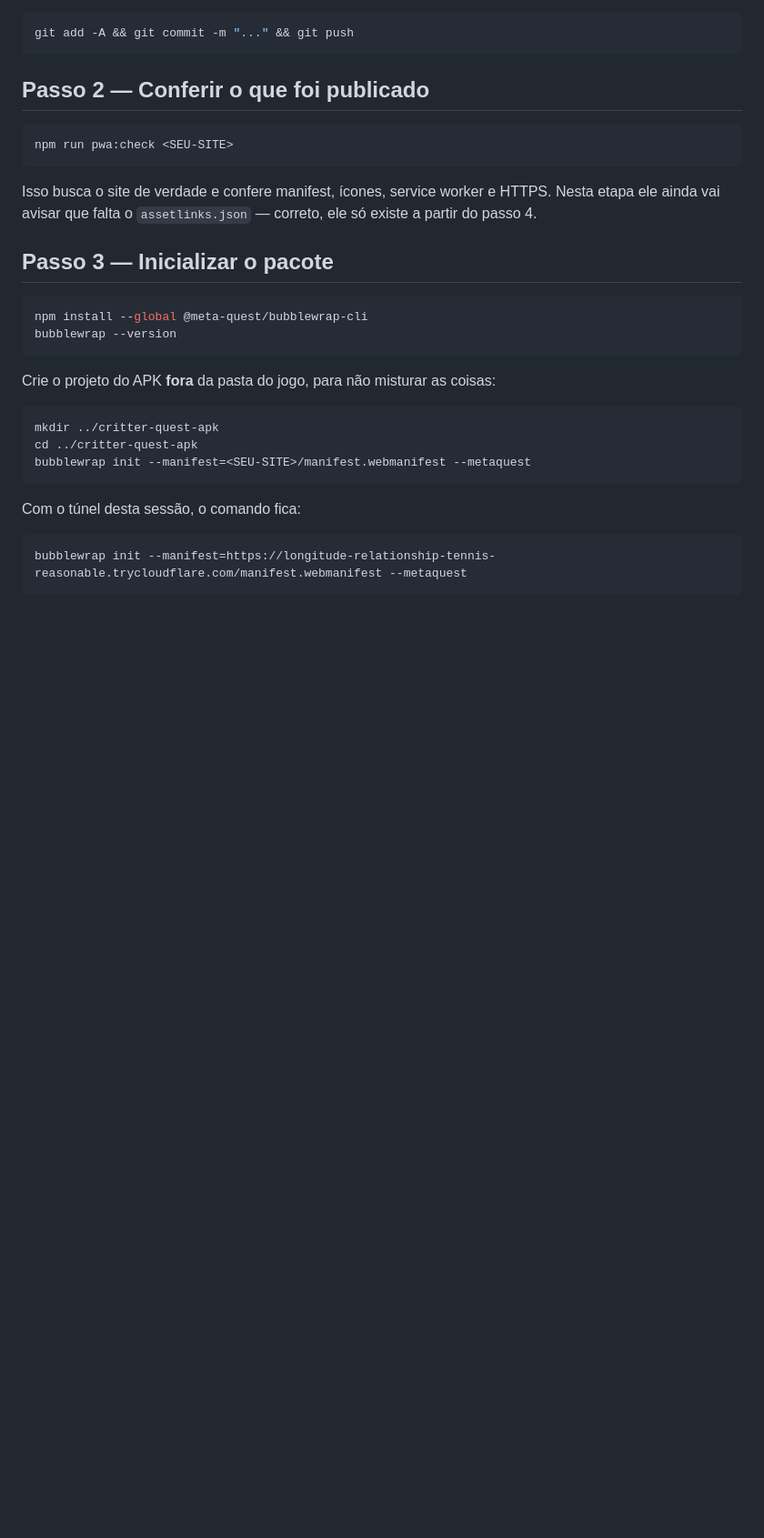
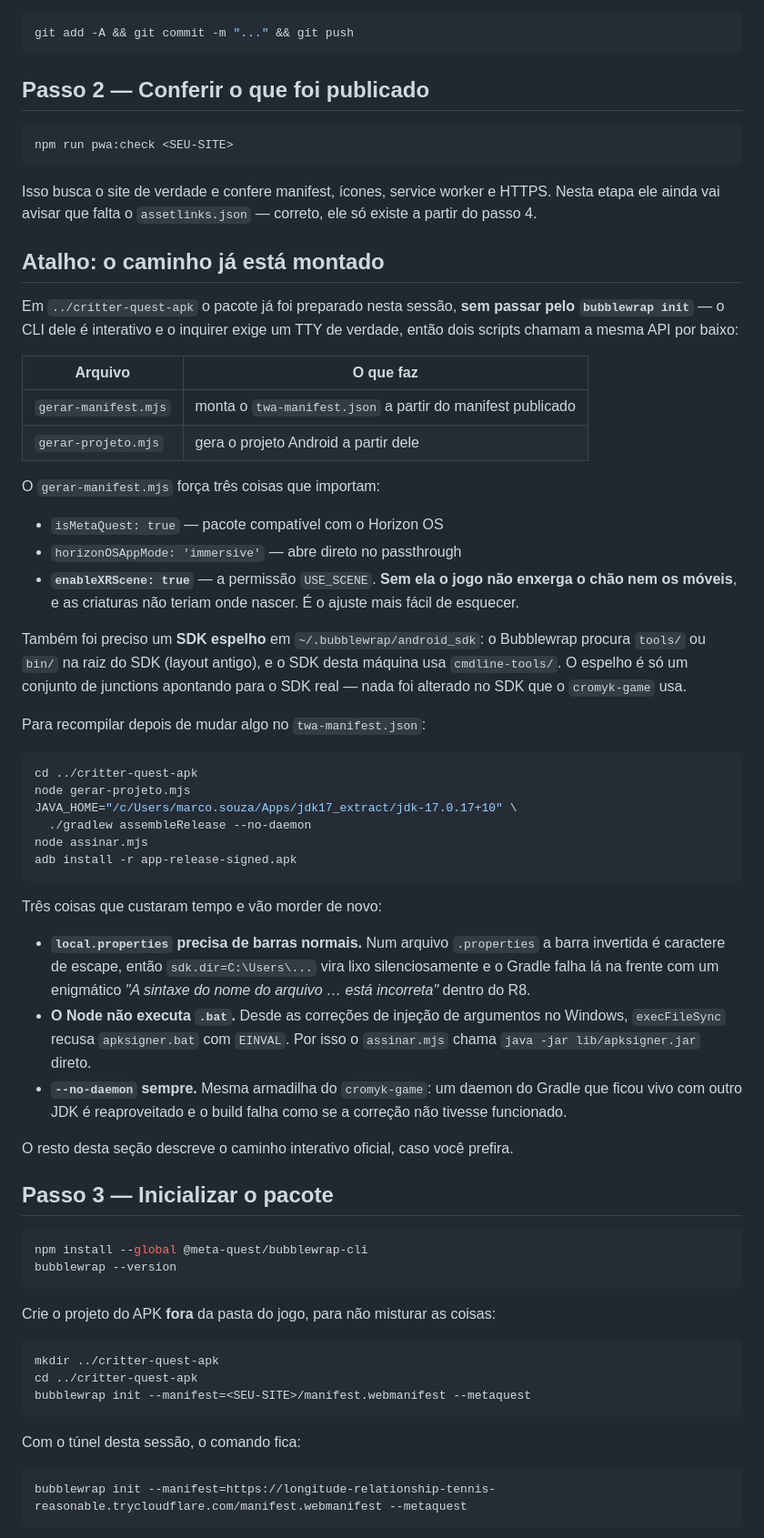
Before and after one commit to Cromyk/cromyk.github.io, a Markdown page: GUIA-QUEST.md, the part around the change. Shown at 91% size. GitHub-like rendering; blank space fills up the shorter version.

Commit message:
Documenta o empacotamento do APK que foi feito de ponta a ponta
O caminho não-interativo (gerar-manifest/gerar-projeto chamando a API do
Bubblewrap), o SDK espelho, e as três armadilhas do Windows: escapes em
local.properties, .bat no execFileSync e o daemon do Gradle.

Co-Authored-By: Claude Opus 5 (1M context) <noreply@anthropic.com>

````diff
--- a/GUIA-QUEST.md
+++ b/GUIA-QUEST.md
@@ -101,6 +101,56 @@ npm run pwa:check <SEU-SITE>
 Isso busca o site de verdade e confere manifest, ícones, service worker e HTTPS.
 Nesta etapa ele ainda vai avisar que falta o `assetlinks.json` — correto, ele só
 existe a partir do passo 4.
+
+## Atalho: o caminho já está montado
+
+Em `../critter-quest-apk` o pacote já foi preparado nesta sessão, **sem passar
+pelo `bubblewrap init`** — o CLI dele é interativo e o inquirer exige um TTY de
+verdade, então dois scripts chamam a mesma API por baixo:
+
+| Arquivo | O que faz |
+|---|---|
+| `gerar-manifest.mjs` | monta o `twa-manifest.json` a partir do manifest publicado |
+| `gerar-projeto.mjs` | gera o projeto Android a partir dele |
+
+O `gerar-manifest.mjs` força três coisas que importam:
+
+- `isMetaQuest: true` — pacote compatível com o Horizon OS
+- `horizonOSAppMode: 'immersive'` — abre direto no passthrough
+- **`enableXRScene: true`** — a permissão `USE_SCENE`. **Sem ela o jogo não
+  enxerga o chão nem os móveis**, e as criaturas não teriam onde nascer. É o
+  ajuste mais fácil de esquecer.
+
+Também foi preciso um **SDK espelho** em `~/.bubblewrap/android_sdk`: o
+Bubblewrap procura `tools/` ou `bin/` na raiz do SDK (layout antigo), e o SDK
+desta máquina usa `cmdline-tools/`. O espelho é só um conjunto de junctions
+apontando para o SDK real — nada foi alterado no SDK que o `cromyk-game` usa.
+
+Para recompilar depois de mudar algo no `twa-manifest.json`:
+
+```bash
+cd ../critter-quest-apk
+node gerar-projeto.mjs
+JAVA_HOME="/c/Users/marco.souza/Apps/jdk17_extract/jdk-17.0.17+10" \
+  ./gradlew assembleRelease --no-daemon
+node assinar.mjs
+adb install -r app-release-signed.apk
+```
+
+Três coisas que custaram tempo e vão morder de novo:
+
+- **`local.properties` precisa de barras normais.** Num arquivo `.properties` a
+  barra invertida é caractere de escape, então `sdk.dir=C:\Users\...` vira lixo
+  silenciosamente e o Gradle falha lá na frente com um enigmático
+  *"A sintaxe do nome do arquivo … está incorreta"* dentro do R8.
+- **O Node não executa `.bat`.** Desde as correções de injeção de argumentos no
+  Windows, `execFileSync` recusa `apksigner.bat` com `EINVAL`. Por isso o
+  `assinar.mjs` chama `java -jar lib/apksigner.jar` direto.
+- **`--no-daemon` sempre.** Mesma armadilha do `cromyk-game`: um daemon do
+  Gradle que ficou vivo com outro JDK é reaproveitado e o build falha como se a
+  correção não tivesse funcionado.
+
+O resto desta seção descreve o caminho interativo oficial, caso você prefira.
 
 ## Passo 3 — Inicializar o pacote
 
````
